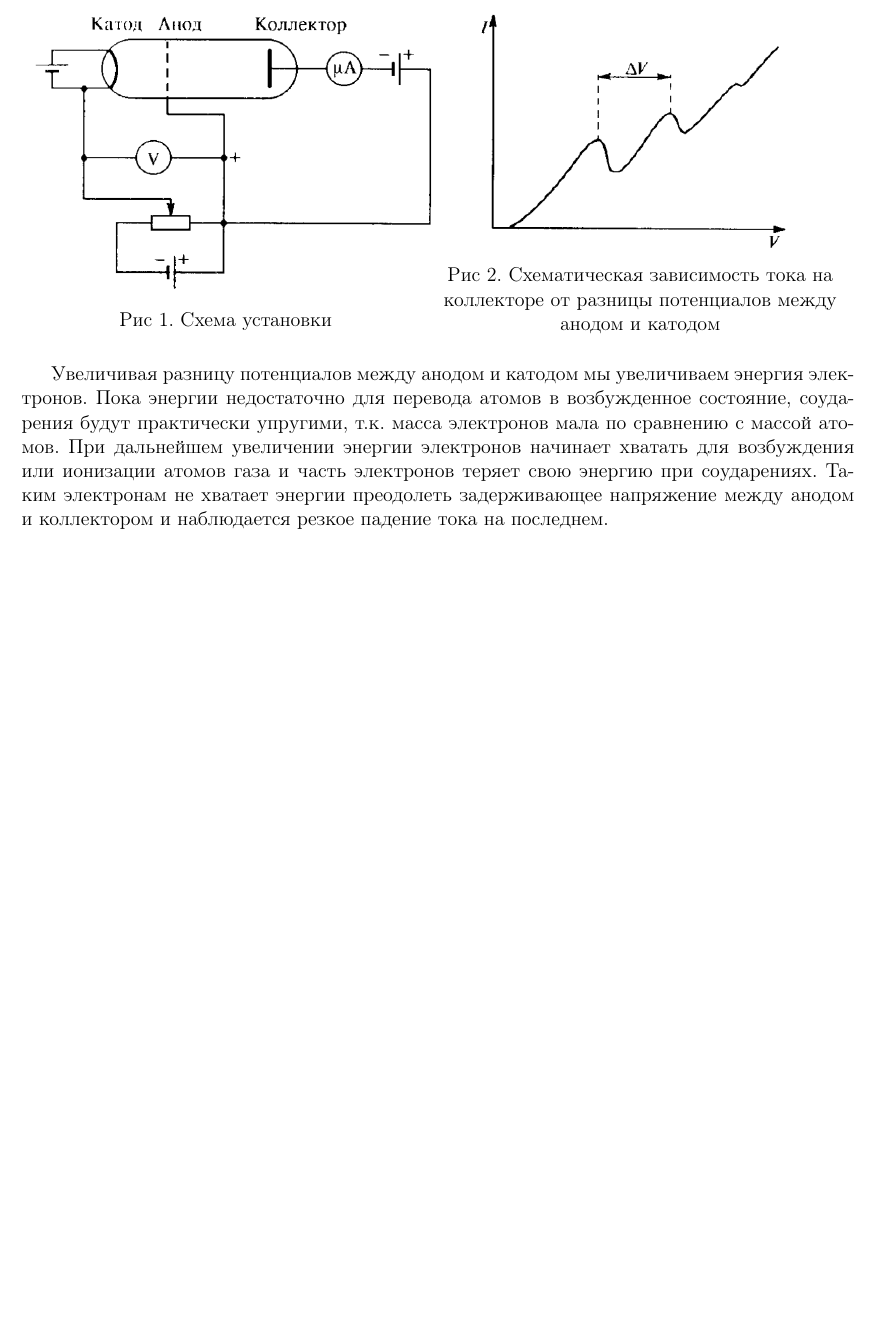
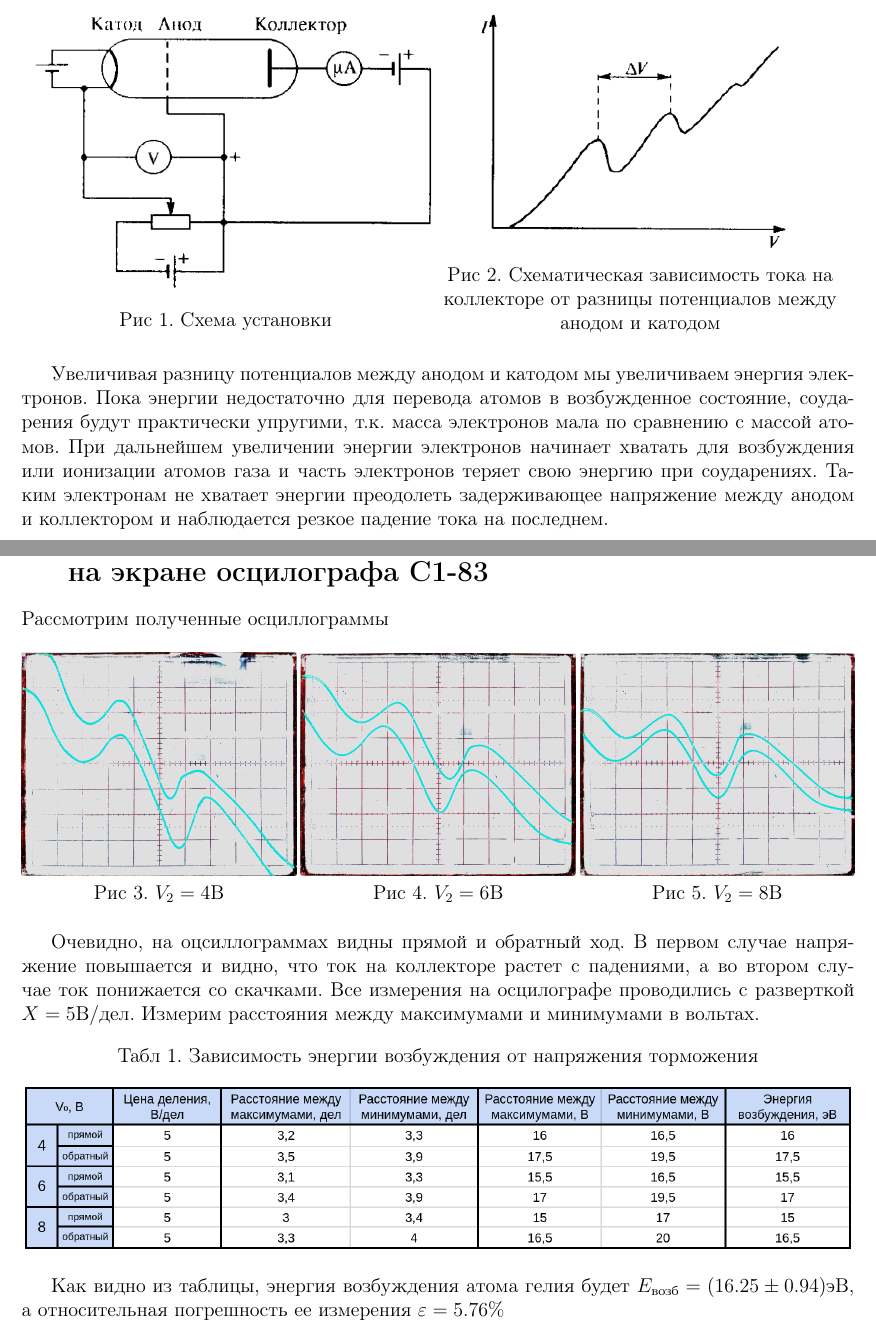
Before and after one commit to exesaLigno/PhysPrac_reports, a LaTeX document (prac_2.1/2.1.tex): part of the page before the commit and two parts of pages 1 and 2 of 3 after it, the two joined at a grey line, cut so that both start at the same text, the shorter picture padded with empty space. Compiled offline with pdfLaTeX.

Commit message:
Added some report parts

```diff
--- a/prac_2.1/2.1.tex
+++ b/prac_2.1/2.1.tex
@@ -52,3 +57,34 @@
   при соударениях. Таким электронам не хватает энергии преодолеть задерживающее напряжение между анодом и
   коллектором и наблюдается резкое падение тока на последнем.
 
+\section{Получение вольт-амперной характеристики $I_к = f(V_a)$ на экране осцилографа C1-83}
+
+  Рассмотрим полученные осциллограммы
+
+  \begin {figure}[h!]
+    \begin{minipage}[h]{0.33\linewidth}
+        \center{\includegraphics[width = 5.8cm]{oscillogram4V.jpg}}\\
+        Рис 3. $V_2 = 4 В$
+    \end{minipage}
+    \begin{minipage}[h]{0.33\linewidth}
+        \center{\includegraphics[width = 5.8cm]{oscillogram6V.jpg}}\\
+        Рис 4. $V_2 = 6 В$
+    \end{minipage}
+    \begin{minipage}[h]{0.33\linewidth}
+        \center{\includegraphics[width = 5.8cm]{oscillogram8V.jpg}}\\
+        Рис 5. $V_2 = 8 В$
+    \end{minipage}
+    \label {fig:image1}
+  \end {figure}
+
+  Очевидно, на оцсиллограммах видны прямой и обратный ход. В первом случае напряжение повышается и видно, что ток
+  на коллекторе растет с падениями, а во втором случае ток понижается со скачками. Все измерения на осцилографе
+  проводились с разверткой $X = 5 В/дел$. Измерим расстояния между максимумами и минимумами в вольтах.
+
+  \begin{figure}[h!]
+    \center{Табл 1. Зависимость энергии возбуждения от напряжения торможения}
+    \center{\includegraphics[width = 17.5cm]{table1.png}}
+  \end{figure}
+
+  Как видно из таблицы, энергия возбуждения атома гелия будет $E_{возб} = (16.25 \pm 0.94) эВ$, а относительная
+  погрешность ее измерения $\varepsilon = 5.76\%$
```
Also changed, not shown: prac_2.1/2.1.pdf, prac_2.1/oscillogram4V.jpg (added), prac_2.1/oscillogram6V.jpg (added), prac_2.1/oscillogram8V.jpg (added), prac_2.1/plots.png (added), prac_2.1/table1.png (added), prac_2.1/table2.png (added), prac_2.1/2.1.tex (22 more changed lines).
